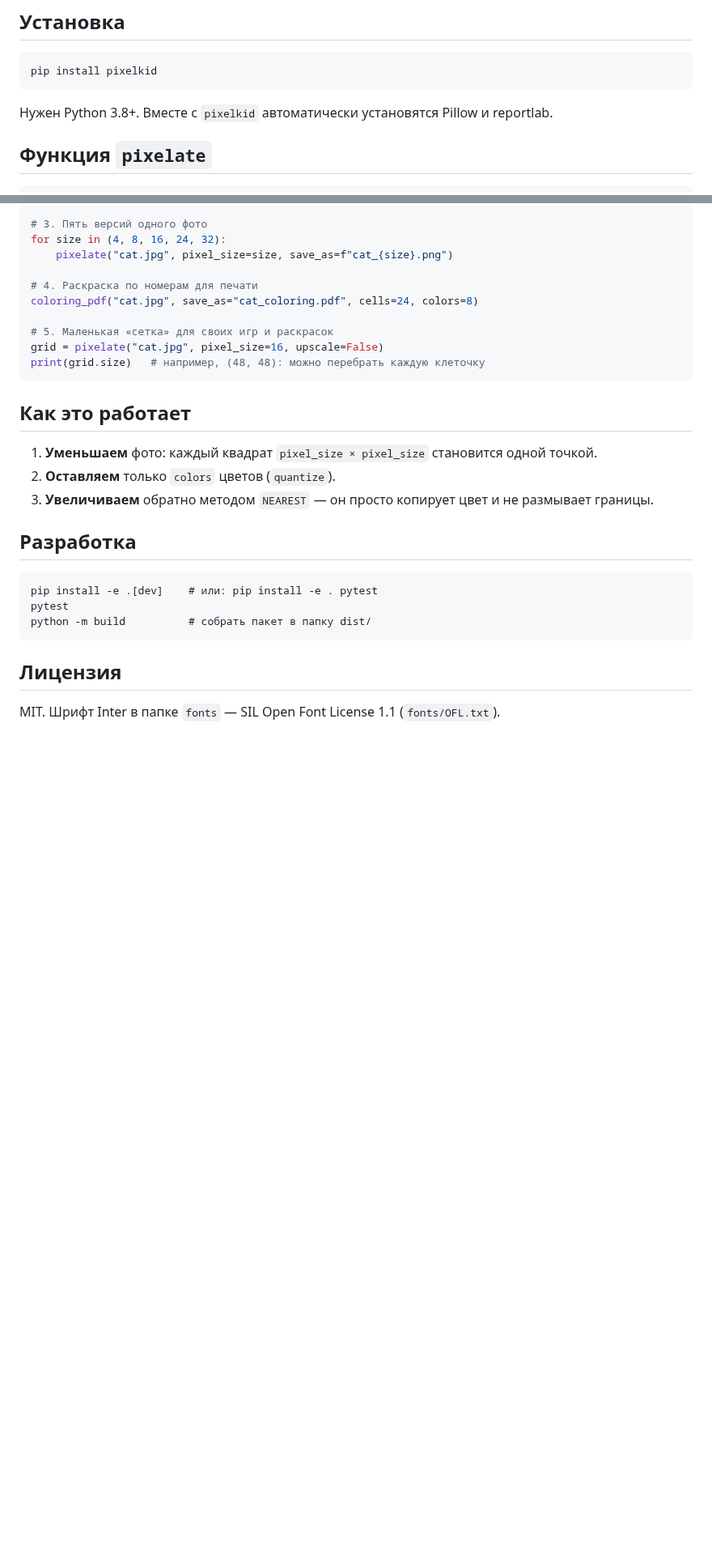
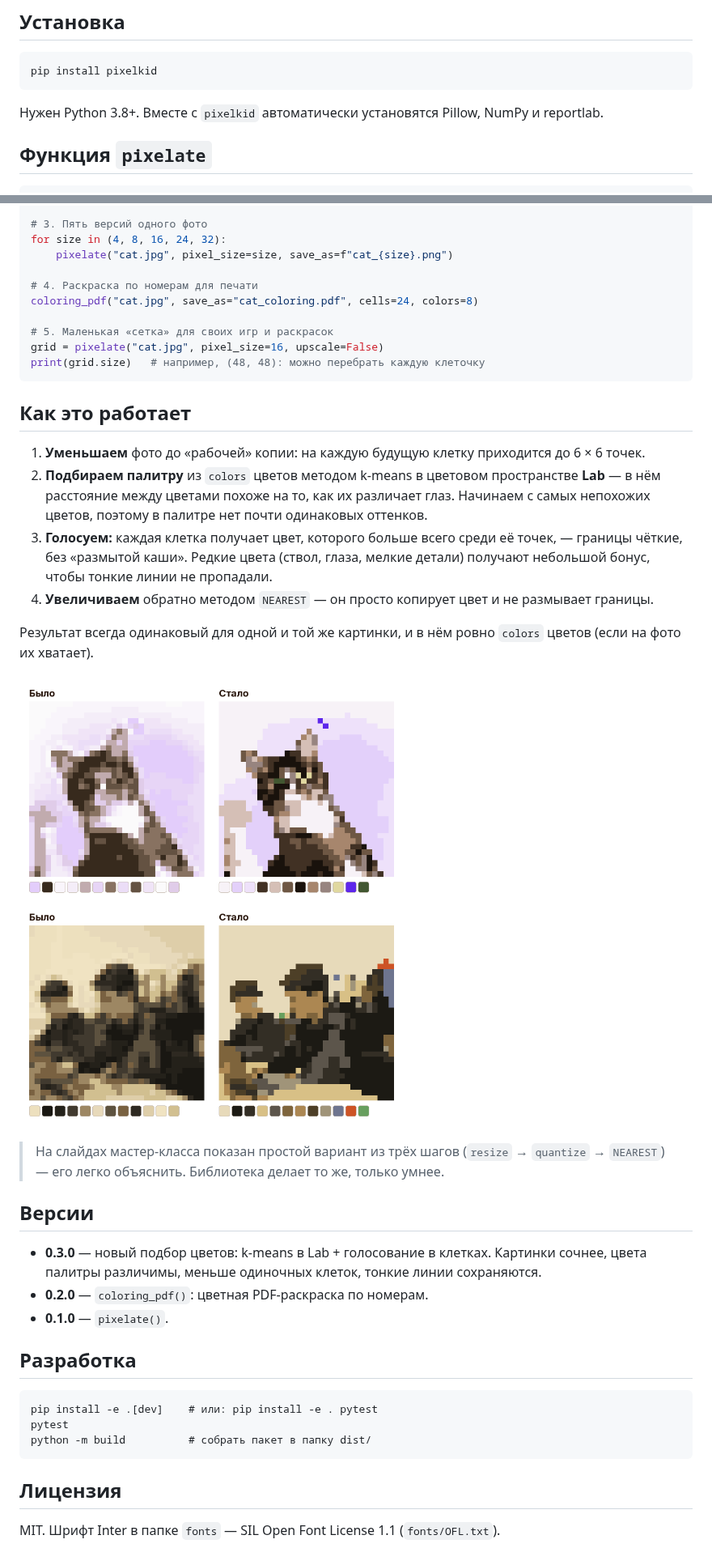
Before and after one commit to Artem-Kornilov-pro/PixelArt, a Markdown page: pixelkid/README.md, 2 parts joined by grey strips. Shown at 81% size. Rendered like a GitHub page; pictures changed too: docs/img/algorithm.png (added); blank space fills up the shorter version.

````diff
--- a/pixelkid/README.md
+++ b/pixelkid/README.md
@@ -14,7 +14,7 @@ pixelate("photo.jpg", pixel_size=12, colors=16, save_as="art.png")
 pip install pixelkid
 ```
 
-Нужен Python 3.8+. Вместе с `pixelkid` автоматически установятся Pillow и reportlab.
+Нужен Python 3.8+. Вместе с `pixelkid` автоматически установятся Pillow, NumPy и reportlab.
 
 ## Функция `pixelate`
 
@@ -80,9 +80,22 @@ print(grid.size)   # например, (48, 48): можно перебрать
 
 ## Как это работает
 
-1. **Уменьшаем** фото: каждый квадрат `pixel_size × pixel_size` становится одной точкой.
-2. **Оставляем** только `colors` цветов (`quantize`).
-3. **Увеличиваем** обратно методом `NEAREST` — он просто копирует цвет и не размывает границы.
+1. **Уменьшаем** фото до «рабочей» копии: на каждую будущую клетку приходится до 6 × 6 точек.
+2. **Подбираем палитру** из `colors` цветов методом k-means в цветовом пространстве **Lab** — в нём расстояние между цветами похоже на то, как их различает глаз. Начинаем с самых непохожих цветов, поэтому в палитре нет почти одинаковых оттенков.
+3. **Голосуем:** каждая клетка получает цвет, которого больше всего среди её точек, — границы чёткие, без «размытой каши». Редкие цвета (ствол, глаза, мелкие детали) получают небольшой бонус, чтобы тонкие линии не пропадали.
+4. **Увеличиваем** обратно методом `NEAREST` — он просто копирует цвет и не размывает границы.
+
+Результат всегда одинаковый для одной и той же картинки, и в нём ровно `colors` цветов (если на фото их хватает).
+
+![Было и стало](https://raw.githubusercontent.com/Artem-Kornilov-pro/PixelArt/main/docs/img/algorithm.png)
+
+> На слайдах мастер-класса показан простой вариант из трёх шагов (`resize` → `quantize` → `NEAREST`) — его легко объяснить. Библиотека делает то же, только умнее.
+
+## Версии
+
+- **0.3.0** — новый подбор цветов: k-means в Lab + голосование в клетках. Картинки сочнее, цвета палитры различимы, меньше одиночных клеток, тонкие линии сохраняются.
+- **0.2.0** — `coloring_pdf()`: цветная PDF-раскраска по номерам.
+- **0.1.0** — `pixelate()`.
 
 ## Разработка
 
````
Also changed, not shown: docs/DOCUMENTATION.md (+19 -1 lines), docs/lesson_plan.md (+1 -1 lines), docs/img/before_after.png, docs/img/coloring.png, 5 other files.
